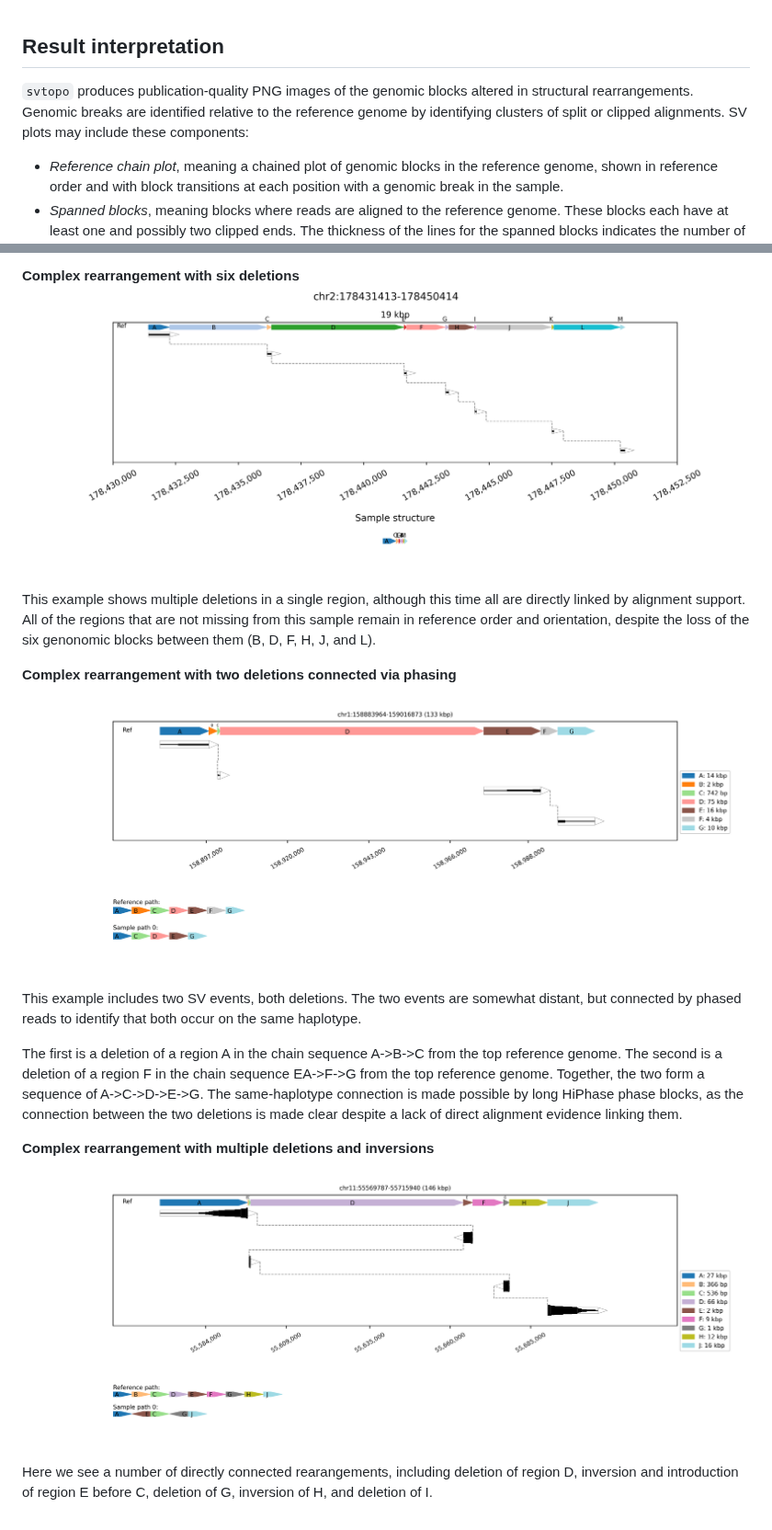
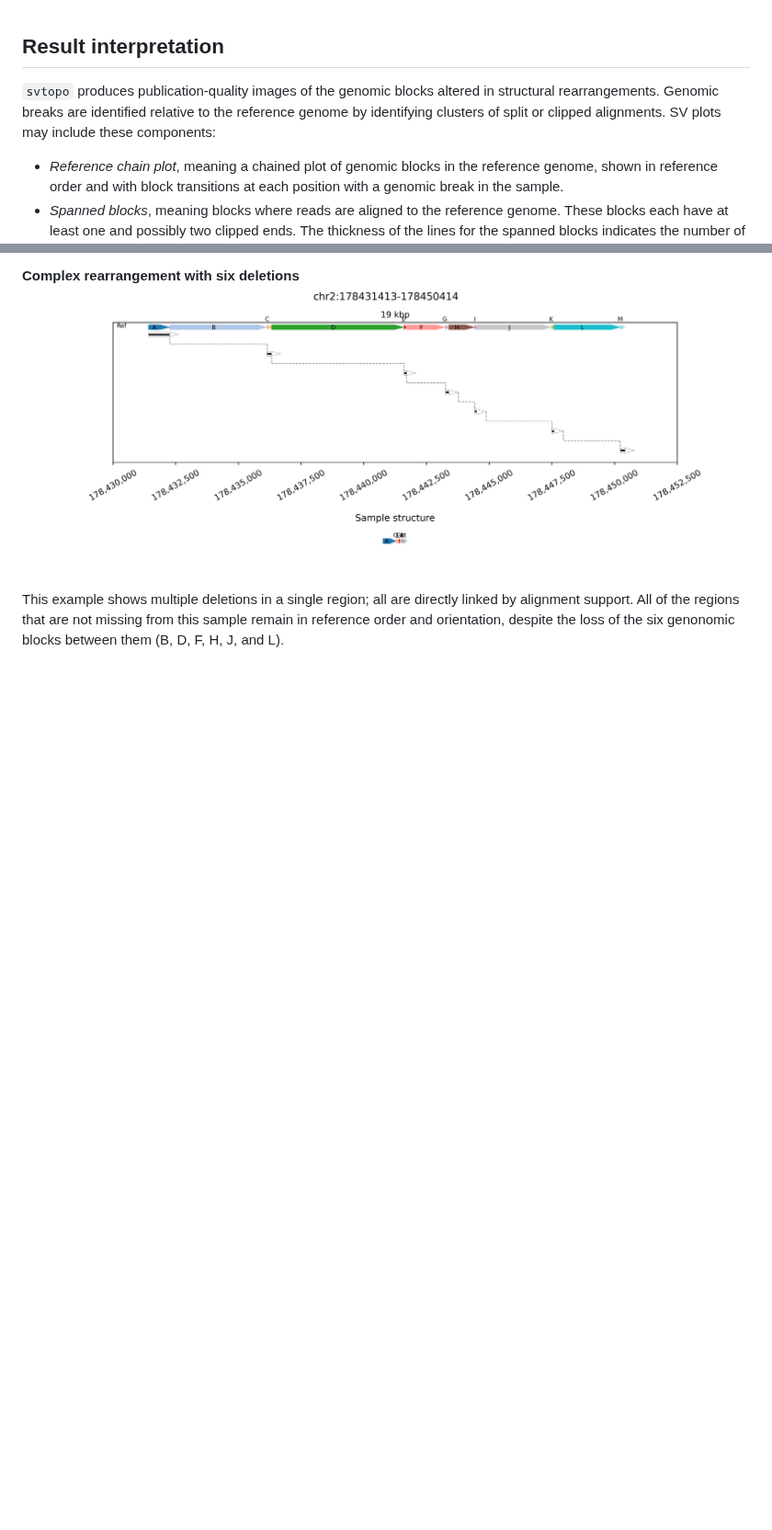
Before and after one commit to PacificBiosciences/SVTopo, a Markdown page: docs/result_interpretation.md, 2 parts joined by grey strips. Shown at 92% size. GitHub-like rendering; blank space fills up the shorter version.

```diff
--- a/docs/result_interpretation.md
+++ b/docs/result_interpretation.md
@@ -1,5 +1,5 @@
 ## Result interpretation
-`svtopo` produces publication-quality PNG images of the genomic blocks altered in structural rearrangements. Genomic breaks are identified relative to the reference genome by identifying clusters of split or clipped alignments. SV plots may include these components:
+`svtopo` produces publication-quality images of the genomic blocks altered in structural rearrangements. Genomic breaks are identified relative to the reference genome by identifying clusters of split or clipped alignments. SV plots may include these components:
 * _Reference chain plot_, meaning a chained plot of genomic blocks in the reference genome, shown in reference order and with block transitions at each position with a genomic break in the sample.
 * _Spanned blocks_, meaning blocks where reads are aligned to the reference genome. These blocks each have at least one and possibly two clipped ends. The thickness of the lines for the spanned blocks indicates the number of clipped alignments in each position. Spanned blocks are horizontal groups of dark lines inside a black box.
 * _Unspanned blocks_, meaning connections between spanned blocks that are directly supported by alignments from the same read in two sequential spanned blocks. Unspanned blocks are dashed lines connecting the end of a spanned block to the end of the next spanned block.
@@ -78,14 +34,4 @@ Similarly this example contains a deletion and an inverted non-tandem duplicatio
 
 **Complex rearrangement with six deletions**
 ![phase_two_dels](imgs/six_dels.png)
-This example shows multiple deletions in a single region, although this time all are directly linked by alignment support. All of the regions that are not missing from this sample remain in reference order and orientation, despite the loss of the six genonomic blocks between them (B, D, F, H, J, and L).
-
-**Complex rearrangement with two deletions connected via phasing**
-![six_dels](imgs/phased_two_dels.png)
-This example includes two SV events, both deletions. The two events are somewhat distant, but connected by phased reads to identify that both occur on the same haplotype.
-
-The first is a deletion of a region A in the chain sequence A->B->C from the top reference genome. The second is a deletion of a region F in the chain sequence EA->F->G from the top reference genome. Together, the two form a sequence of A->C->D->E->G. The same-haplotype connection is made possible by long HiPhase phase blocks, as the connection between the two deletions is made clear despite a lack of direct alignment evidence linking them.
-
-**Complex rearrangement with multiple deletions and inversions**
-![complex_fully-connected](imgs/complex_fully_connected.png)
-Here we see a number of directly connected rearangements, including deletion of region D, inversion and introduction of region E before C, deletion of G, inversion of H, and deletion of I.
+This example shows multiple deletions in a single region; all are directly linked by alignment support. All of the regions that are not missing from this sample remain in reference order and orientation, despite the loss of the six genonomic blocks between them (B, D, F, H, J, and L).
```
Also changed, not shown: other parts of docs/result_interpretation.md (+10 -54 lines).
